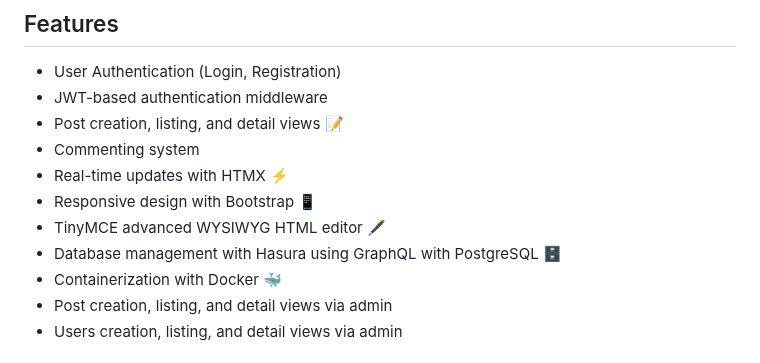
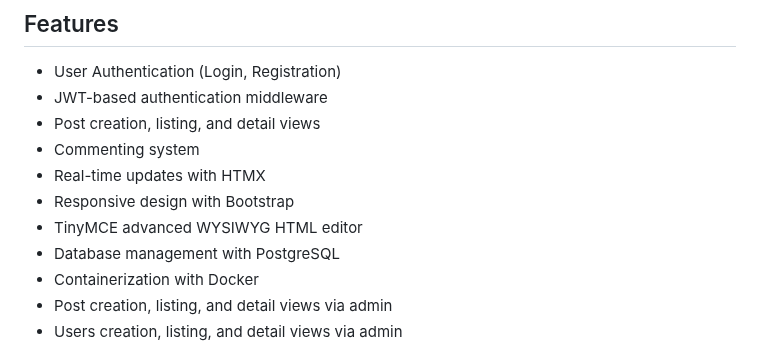
Before and after one commit to GauravSamanta/GoCMS, a Markdown page: README.md, the part around the change. GitHub-like rendering.

```diff
--- a/README.md
+++ b/README.md
@@ -16,13 +16,13 @@ A simple CMS (Content Management System) built with Go, GORM, and the Gin framew
 
 - User Authentication (Login, Registration)
 - JWT-based authentication middleware
-- Post creation, listing, and detail views 📝
+- Post creation, listing, and detail views
 - Commenting system
-- Real-time updates with HTMX ⚡
-- Responsive design with Bootstrap 📱
-- TinyMCE advanced WYSIWYG HTML editor 🖋️
-- Database management with Hasura using GraphQL with PostgreSQL 🗄️
-- Containerization with Docker 🐳
+- Real-time updates with HTMX
+- Responsive design with Bootstrap
+- TinyMCE advanced WYSIWYG HTML editor
+- Database management with PostgreSQL
+- Containerization with Docker
 - Post creation, listing, and detail views via admin
 - Users creation, listing, and detail views via admin
 
```
